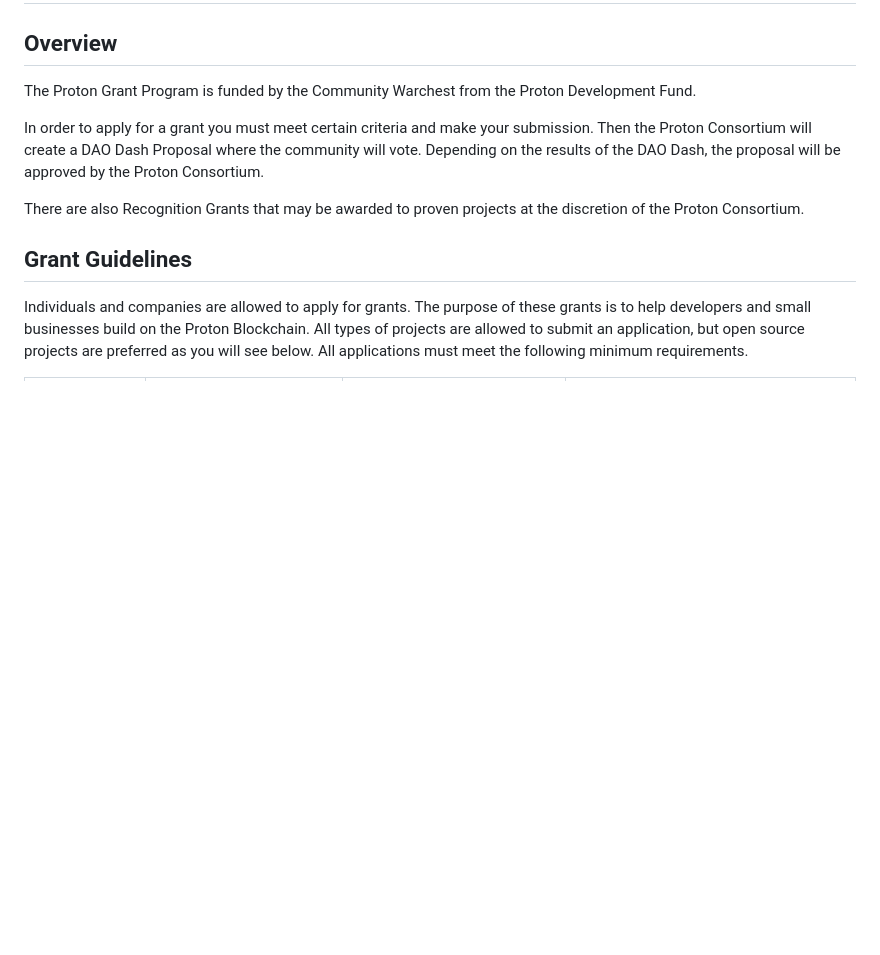
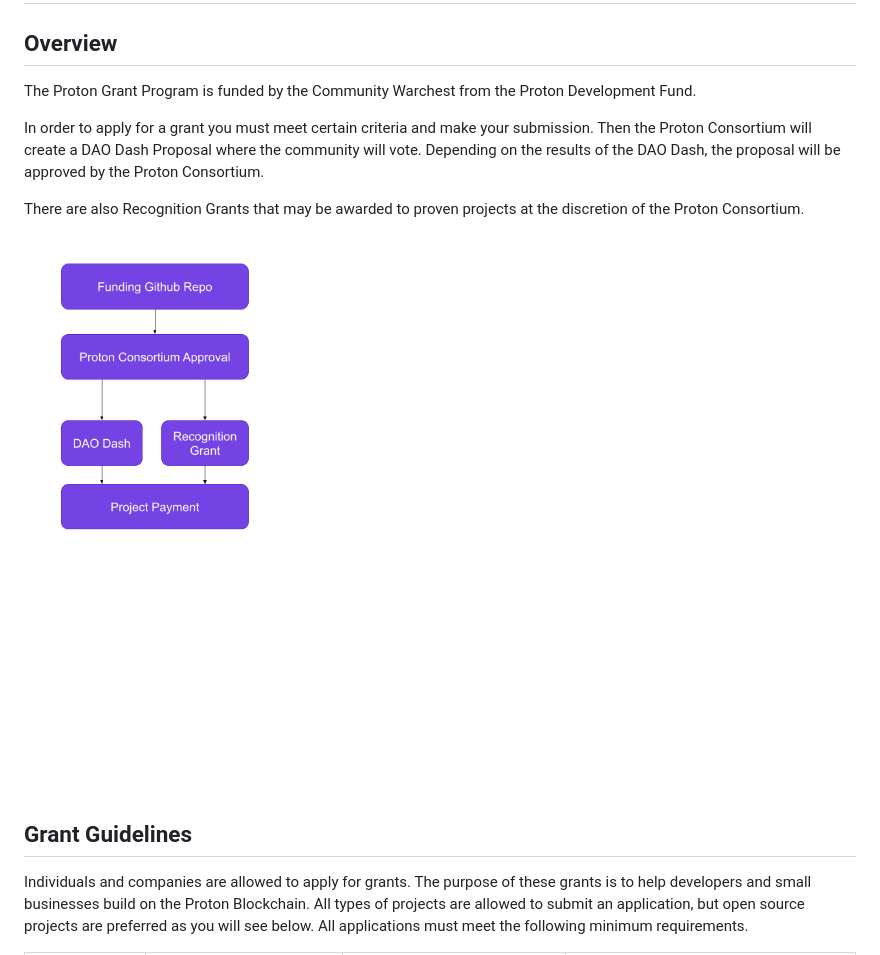
Before and after one commit to XPRNetwork/grant-framework, a Markdown page: README.md, the part around one of its changes. Rendered like a GitHub page; pictures changed too: img/grant-flow.png (added); blank space fills up the shorter version.

```diff
--- a/README.md
+++ b/README.md
@@ -6,6 +6,8 @@ The Proton Grant Program is funded by the Community Warchest from the Proton Dev
 In order to apply for a grant you must meet certain criteria and make your submission. Then the Proton Consortium will create a DAO Dash Proposal where the community will vote. Depending on the results of the DAO Dash, the proposal will be approved by the Proton Consortium.
 
 There are also Recognition Grants that may be awarded to proven projects at the discretion of the Proton Consortium.
+
+<img src="img/grant-flow.png" />
 
 ## Grant Guidelines
 
```
Also changed, not shown: other parts of README.md (+2 -2 lines), applications/application-template.md (added, +33 -0 lines).
